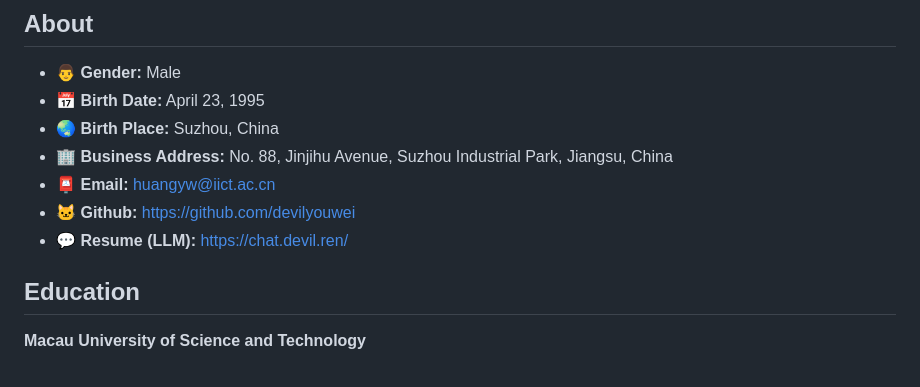
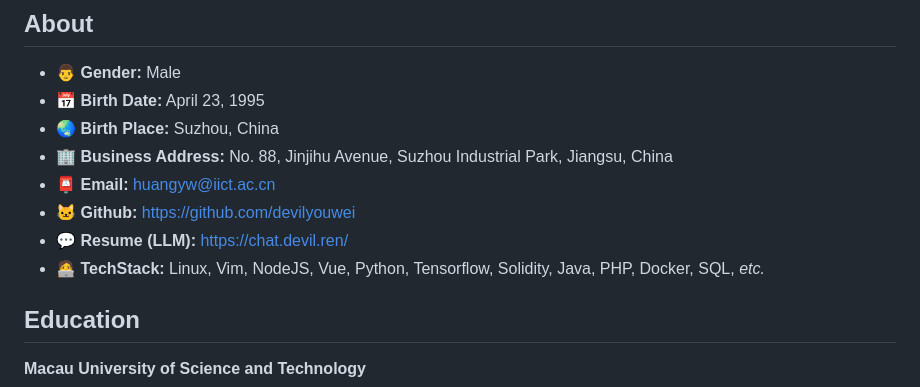
Before and after one commit to devilyouwei/devilyouwei, a Markdown page: docs/README.md, the part around the change printed below. GitHub-like rendering.

Commit message:
update tech stacks

```diff
--- a/docs/README.md
+++ b/docs/README.md
@@ -31,6 +48,7 @@ I actively contribute to open-source projects, publish academic papers, and file
 -   📮 **Email:** [huangyw@iict.ac.cn](mailto:huangyw@iict.ac.cn)
 -   🐱 **Github:** <https://github.com/devilyouwei>
 -   💬 **Resume (LLM):** <https://chat.devil.ren/>
+-   🧑‍💻 **TechStack:** Linux, Vim, NodeJS, Vue, Python, Tensorflow, Solidity, Java, PHP, Docker, SQL, _etc._
 
 ## Education
 
```
Also changed, not shown: other parts of docs/README.md (+17 -0 lines).
